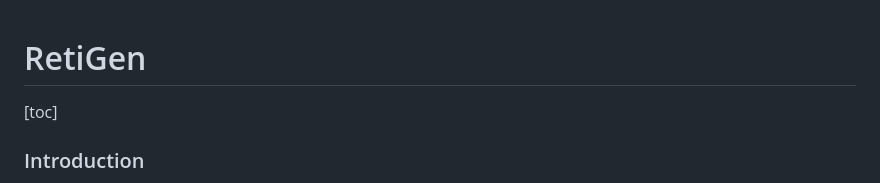
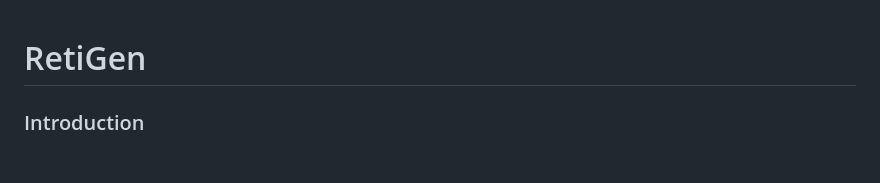
Before and after one commit to zgy600/RetiGen, a Markdown page: README.md, the part around the change. Rendered like a GitHub page; blank space fills up the shorter version.

```diff
--- a/README.md
+++ b/README.md
@@ -1,6 +1,4 @@
 # RetiGen
-[toc]
-
 ### Introduction
 
 Pytorch implementation for paper [**RetiGen**: A Framework for Generalized Retinal Diagnosis Using Multi-View Fundus Images](https://arxiv.org/abs/2403.15647) ![fig2](figures/framework.jpg)
```
